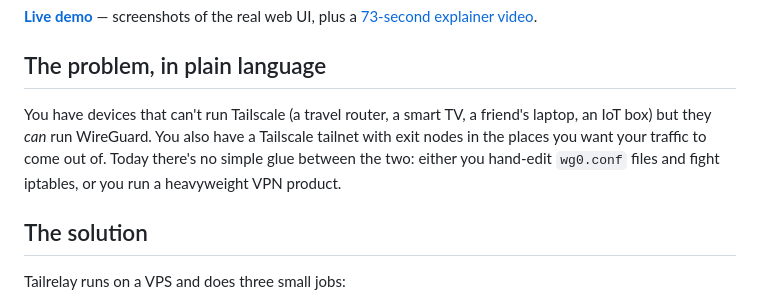
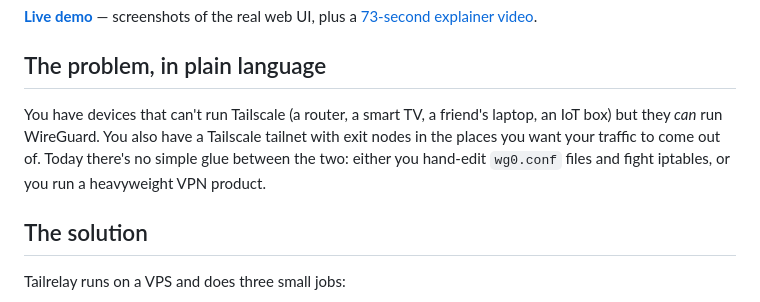
Before and after one commit to TamTunnel/TailRelay, a Markdown page: README.md, the part around the change. Rendered like a GitHub page.

Commit message:
Fix typo in README.md regarding device examples

```diff
--- a/README.md
+++ b/README.md
@@ -6,7 +6,7 @@
 
 ## The problem, in plain language
 
-You have devices that can't run Tailscale (a travel router, a smart TV, a friend's laptop, an IoT box) but they *can* run WireGuard. You also have a Tailscale tailnet with exit nodes in the places you want your traffic to come out of. Today there's no simple glue between the two: either you hand-edit `wg0.conf` files and fight iptables, or you run a heavyweight VPN product.
+You have devices that can't run Tailscale (a router, a smart TV, a friend's laptop, an IoT box) but they *can* run WireGuard. You also have a Tailscale tailnet with exit nodes in the places you want your traffic to come out of. Today there's no simple glue between the two: either you hand-edit `wg0.conf` files and fight iptables, or you run a heavyweight VPN product.
 
 ## The solution
 
```
